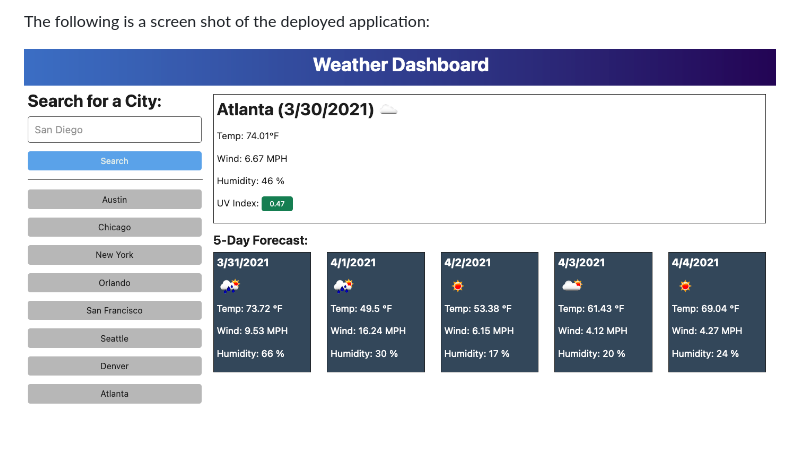
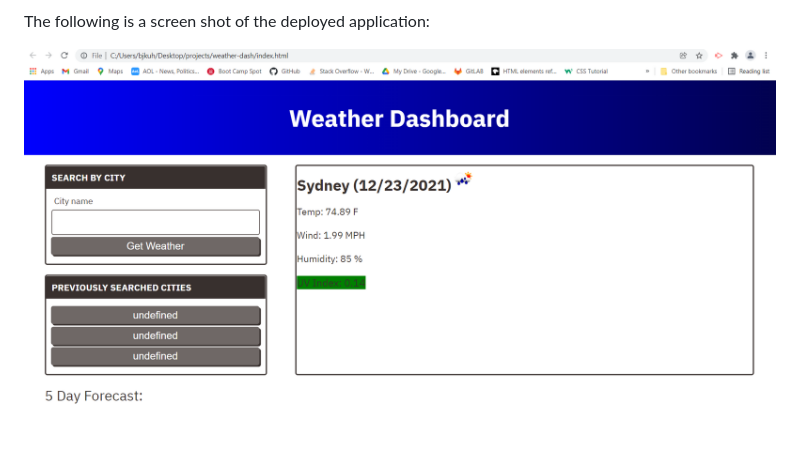
Before and after one commit to bradkuhne/weather-dash, a Markdown page: README.md, the part around the change. GitHub-like rendering; pictures changed too: assets/images/actual-screenshot.png (added).

```diff
--- a/README.md
+++ b/README.md
@@ -39,4 +39,4 @@ The following image shows the web application's appearance and functionality:
 
 The following is a screen shot of the deployed application:
 
-![Actual Screen](./assets/images/Goal-screenshot.png)
+![Actual Screen](./assets/images/actual-screenshot.png)
```
Also changed, not shown: 1 other file.
